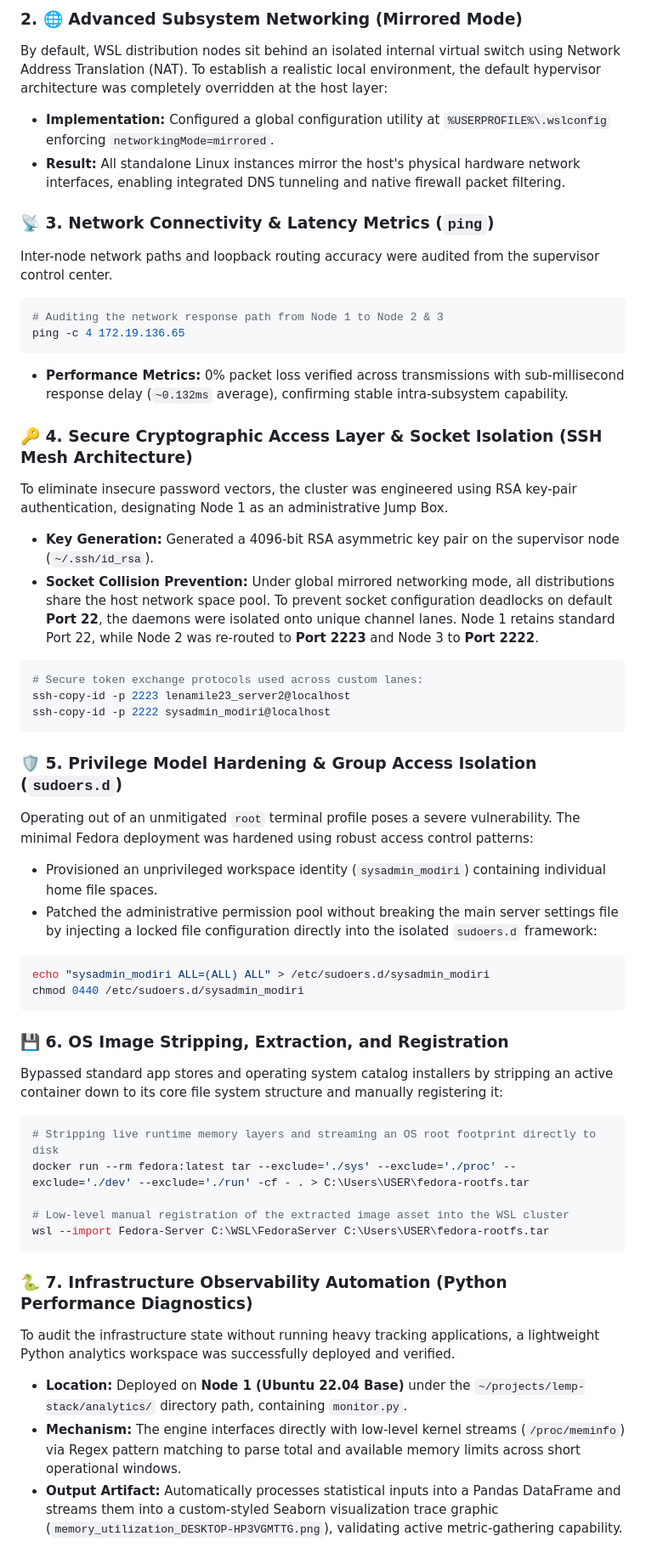
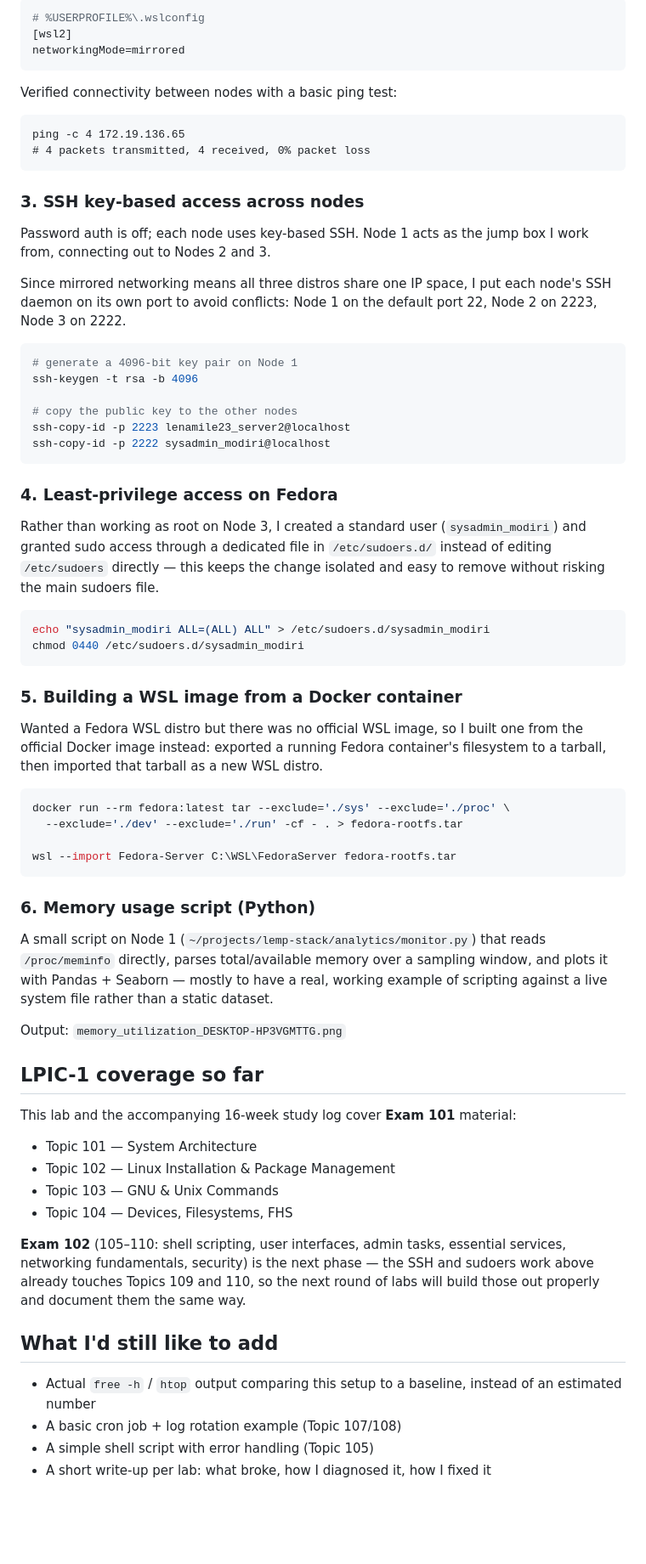
Before and after one commit to LenamileMosweu/myhomelab, a Markdown page: README.md, the part around one of its changes. Shown at 85% size. Drawn GitHub-style; blank space fills up the shorter version.

Commit message:
docs: update repository readme with lpic-1 study alignment details

````diff
--- a/README.md
+++ b/README.md
@@ -54,48 +48,68 @@ The environment bridges containerized application components (LEMP Stack) and di
 
-### 2. 🌐 Advanced Subsystem Networking (Mirrored Mode)
-By default, WSL distribution nodes sit behind an isolated internal virtual switch using Network Address Translation (NAT). To establish a realistic local environment, the default hypervisor architecture was completely overridden at the host layer:
-* **Implementation:** Configured a global configuration utility at `%USERPROFILE%\.wslconfig` enforcing `networkingMode=mirrored`.
-* **Result:** All standalone Linux instances mirror the host's physical hardware network interfaces, enabling integrated DNS tunneling and native firewall packet filtering.
+```powershell
+# %USERPROFILE%\.wslconfig
+[wsl2]
+networkingMode=mirrored
+```
 
-### 📡 3. Network Connectivity & Latency Metrics (`ping`)
-Inter-node network paths and loopback routing accuracy were audited from the supervisor control center.
+Verified connectivity between nodes with a basic ping test:
+
+```
+ping -c 4 172.19.136.65
+# 4 packets transmitted, 4 received, 0% packet loss
+```
+
+### 3. SSH key-based access across nodes
+Password auth is off; each node uses key-based SSH. Node 1 acts as the jump box I work from, connecting out to Nodes 2 and 3.
+
+Since mirrored networking means all three distros share one IP space, I put each node's SSH daemon on its own port to avoid conflicts: Node 1 on the default port 22, Node 2 on 2223, Node 3 on 2222.
+
 ```bash
-# Auditing the network response path from Node 1 to Node 2 & 3
-ping -c 4 172.19.136.65
-```
-* **Performance Metrics:** 0% packet loss verified across transmissions with sub-millisecond response delay (`~0.132ms` average), confirming stable intra-subsystem capability.
+# generate a 4096-bit key pair on Node 1
+ssh-keygen -t rsa -b 4096
 
-### 🔑 4. Secure Cryptographic Access Layer & Socket Isolation (SSH Mesh Architecture)
-To eliminate insecure password vectors, the cluster was engineered using RSA key-pair authentication, designating Node 1 as an administrative Jump Box.
-* **Key Generation:** Generated a 4096-bit RSA asymmetric key pair on the supervisor node (`~/.ssh/id_rsa`).
-* **Socket Collision Prevention:** Under global mirrored networking mode, all distributions share the host network space pool. To prevent socket configuration deadlocks on default **Port 22**, the daemons were isolated onto unique channel lanes. Node 1 retains standard Port 22, while Node 2 was re-routed to **Port 2223** and Node 3 to **Port 2222**.
-```bash
-# Secure token exchange protocols used across custom lanes:
+# copy the public key to the other nodes
 ssh-copy-id -p 2223 lenamile23_server2@localhost
 ssh-copy-id -p 2222 sysadmin_modiri@localhost
 ```
 
-### 🛡️ 5. Privilege Model Hardening & Group Access Isolation (`sudoers.d`)
-Operating out of an unmitigated `root` terminal profile poses a severe vulnerability. The minimal Fedora deployment was hardened using robust access control patterns:
-* Provisioned an unprivileged workspace identity (`sysadmin_modiri`) containing individual home file spaces.
-* Patched the administrative permission pool without breaking the main server settings file by injecting a locked file configuration directly into the isolated `sudoers.d` framework:
+### 4. Least-privilege access on Fedora
+Rather than working as root on Node 3, I created a standard user (`sysadmin_modiri`) and granted sudo access through a dedicated file in `/etc/sudoers.d/` instead of editing `/etc/sudoers` directly — this keeps the change isolated and easy to remove without risking the main sudoers file.
+
 ```bash
 echo "sysadmin_modiri ALL=(ALL) ALL" > /etc/sudoers.d/sysadmin_modiri
 chmod 0440 /etc/sudoers.d/sysadmin_modiri
 ```
 
-### 💾 6. OS Image Stripping, Extraction, and Registration
-Bypassed standard app stores and operating system catalog installers by stripping an active container down to its core file system structure and manually registering it:
-```powershell
-# Stripping live runtime memory layers and streaming an OS root footprint directly to disk
-docker run --rm fedora:latest tar --exclude='./sys' --exclude='./proc' --exclude='./dev' --exclude='./run' -cf - . > C:\Users\USER\fedora-rootfs.tar
+### 5. Building a WSL image from a Docker container
+Wanted a Fedora WSL distro but there was no official WSL image, so I built one from the official Docker image instead: exported a running Fedora container's filesystem to a tarball, then imported that tarball as a new WSL distro.
 
-# Low-level manual registration of the extracted image asset into the WSL cluster
-wsl --import Fedora-Server C:\WSL\FedoraServer C:\Users\USER\fedora-rootfs.tar
+```bash
+docker run --rm fedora:latest tar --exclude='./sys' --exclude='./proc' \
+  --exclude='./dev' --exclude='./run' -cf - . > fedora-rootfs.tar
+
+wsl --import Fedora-Server C:\WSL\FedoraServer fedora-rootfs.tar
 ```
 
-### 🐍 7. Infrastructure Observability Automation (Python Performance Diagnostics)
-To audit the infrastructure state without running heavy tracking applications, a lightweight Python analytics workspace was successfully deployed and verified.
-* **Location:** Deployed on **Node 1 (Ubuntu 22.04 Base)** under the `~/projects/lemp-stack/analytics/` directory path, containing `monitor.py`.
-* **Mechanism:** The engine interfaces directly with low-level kernel streams (`/proc/meminfo`) via Regex pattern matching to parse total and available memory limits across short operational windows.
-* **Output Artifact:** Automatically processes statistical inputs into a Pandas DataFrame and streams them into a custom-styled Seaborn visualization trace graphic (`memory_utilization_DESKTOP-HP3VGMTTG.png`), validating active metric-gathering capability.
+### 6. Memory usage script (Python)
+A small script on Node 1 (`~/projects/lemp-stack/analytics/monitor.py`) that reads `/proc/meminfo` directly, parses total/available memory over a sampling window, and plots it with Pandas + Seaborn — mostly to have a real, working example of scripting against a live system file rather than a static dataset.
+
+Output: `memory_utilization_DESKTOP-HP3VGMTTG.png`
+
+## LPIC-1 coverage so far
+
+This lab and the accompanying 16-week study log cover **Exam 101** material:
+
+- Topic 101 — System Architecture
+- Topic 102 — Linux Installation & Package Management
+- Topic 103 — GNU & Unix Commands
+- Topic 104 — Devices, Filesystems, FHS
+
+**Exam 102** (105–110: shell scripting, user interfaces, admin tasks, essential services, networking fundamentals, security) is the next phase — the SSH and sudoers work above already touches Topics 109 and 110, so the next round of labs will build those out properly and document them the same way.
+
+## What I'd still like to add
+
+- Actual `free -h` / `htop` output comparing this setup to a baseline, instead of an estimated number
+- A basic cron job + log rotation example (Topic 107/108)
+- A simple shell script with error handling (Topic 105)
+- A short write-up per lab: what broke, how I diagnosed it, how I fixed it
````
Also changed, not shown: other parts of README.md (+35 -41 lines).
